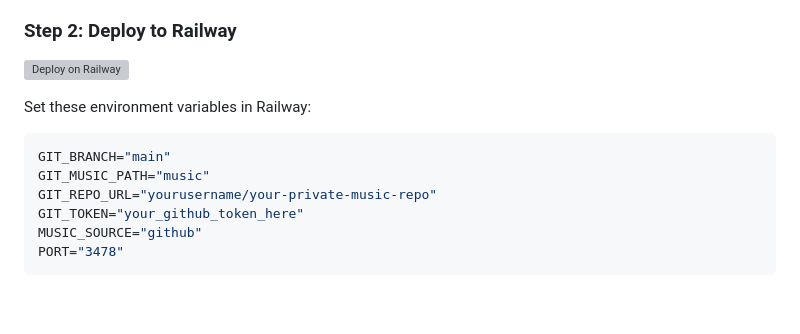
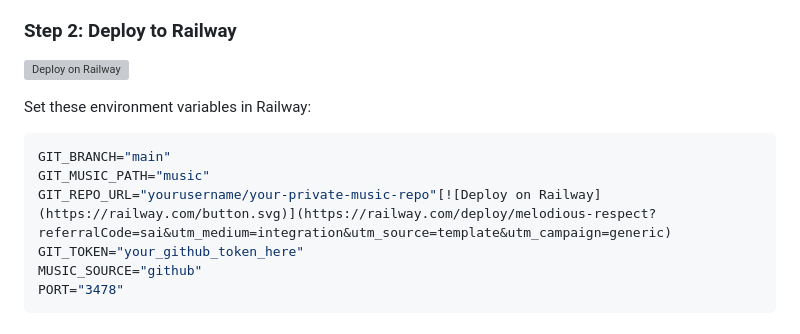
Before and after one commit to xytrux/Nim-Music-Player, a Markdown page: README.md, the part around one of its changes. Drawn GitHub-style; blank space fills up the shorter version; grey boxes are pictures that could not be loaded.

Commit message:
Change Railway deploy button link

````diff
--- a/README.md
+++ b/README.md
@@ -31,7 +32,7 @@ Set these environment variables in Railway:
 ```bash
 GIT_BRANCH="main"
 GIT_MUSIC_PATH="music"
-GIT_REPO_URL="yourusername/your-private-music-repo"
+GIT_REPO_URL="yourusername/your-private-music-repo"[![Deploy on Railway](https://railway.com/button.svg)](https://railway.com/deploy/melodious-respect?referralCode=sai&utm_medium=integration&utm_source=template&utm_campaign=generic)
 GIT_TOKEN="your_github_token_here"
 MUSIC_SOURCE="github"
 PORT="3478"
````
Also changed, not shown: other parts of README.md (+2 -1 lines).
